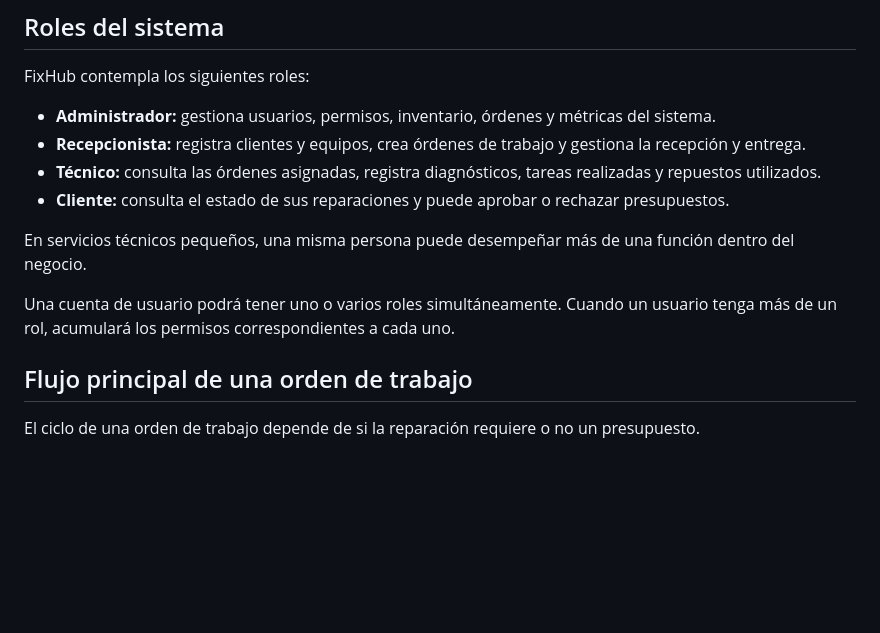
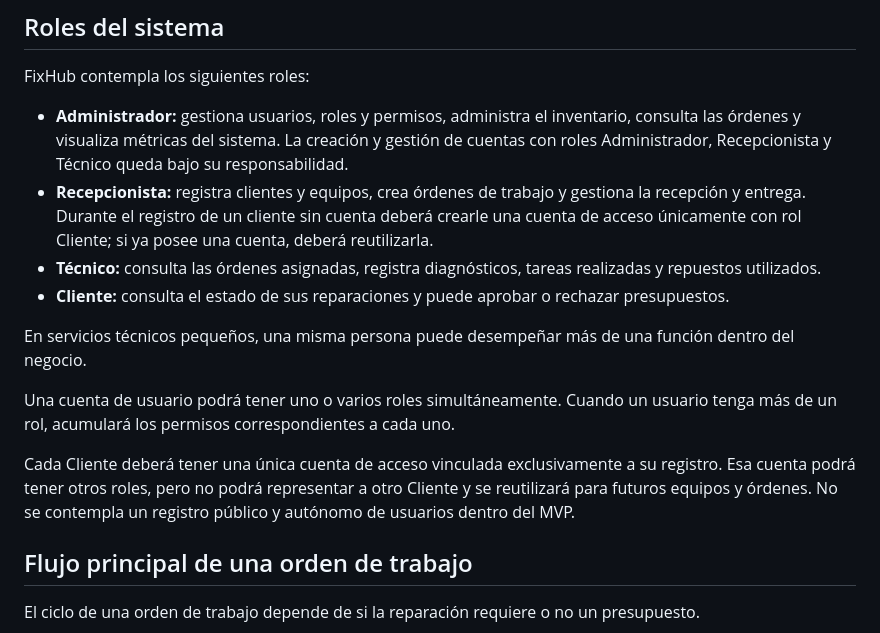
Before and after one commit to damiannogueira/fixhub, a Markdown page: README.md, the part around the change. Drawn GitHub-style; blank space fills up the shorter version.

Commit message:
docs: definir acceso de usuarios cliente

```diff
--- a/README.md
+++ b/README.md
@@ -50,14 +50,16 @@ La definición detallada de responsabilidades, dependencias, reglas y permisos s
 
 FixHub contempla los siguientes roles:
 
-- **Administrador:** gestiona usuarios, permisos, inventario, órdenes y métricas del sistema.
-- **Recepcionista:** registra clientes y equipos, crea órdenes de trabajo y gestiona la recepción y entrega.
+- **Administrador:** gestiona usuarios, roles y permisos, administra el inventario, consulta las órdenes y visualiza métricas del sistema. La creación y gestión de cuentas con roles Administrador, Recepcionista y Técnico queda bajo su responsabilidad.
+- **Recepcionista:** registra clientes y equipos, crea órdenes de trabajo y gestiona la recepción y entrega. Durante el registro de un cliente sin cuenta deberá crearle una cuenta de acceso únicamente con rol Cliente; si ya posee una cuenta, deberá reutilizarla.
 - **Técnico:** consulta las órdenes asignadas, registra diagnósticos, tareas realizadas y repuestos utilizados.
 - **Cliente:** consulta el estado de sus reparaciones y puede aprobar o rechazar presupuestos.
 
 En servicios técnicos pequeños, una misma persona puede desempeñar más de una función dentro del negocio.
 
 Una cuenta de usuario podrá tener uno o varios roles simultáneamente. Cuando un usuario tenga más de un rol, acumulará los permisos correspondientes a cada uno.
+
+Cada Cliente deberá tener una única cuenta de acceso vinculada exclusivamente a su registro. Esa cuenta podrá tener otros roles, pero no podrá representar a otro Cliente y se reutilizará para futuros equipos y órdenes. No se contempla un registro público y autónomo de usuarios dentro del MVP.
 
 ## Flujo principal de una orden de trabajo
 
```
Also changed, not shown: 1 other file.
